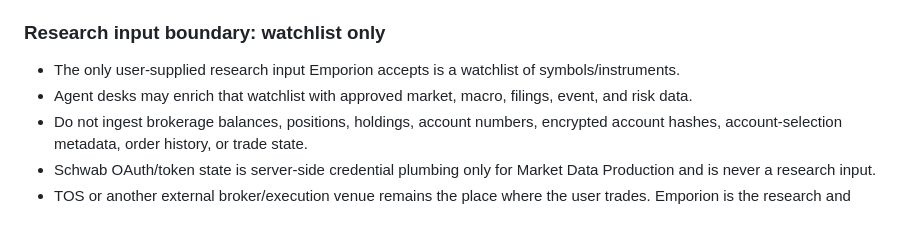
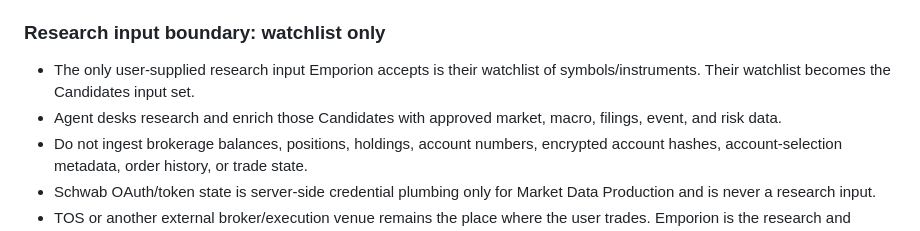
Before and after one commit to mega-byte2600/hedge-desk, a Markdown page: AGENTS.md, the part around the change. Drawn GitHub-style.

Commit message:
Define watchlist as Candidates input set

```diff
--- a/AGENTS.md
+++ b/AGENTS.md
@@ -119,8 +119,8 @@ and the rule that prevents each. Two of them have already cost real time more th
 
 ### Research input boundary: watchlist only
 
-- The only user-supplied research input Emporion accepts is a watchlist of symbols/instruments.
-- Agent desks may enrich that watchlist with approved market, macro, filings, event, and risk data.
+- The only user-supplied research input Emporion accepts is their watchlist of symbols/instruments. Their watchlist becomes the Candidates input set.
+- Agent desks research and enrich those Candidates with approved market, macro, filings, event, and risk data.
 - Do not ingest brokerage balances, positions, holdings, account numbers, encrypted account hashes, account-selection metadata, order history, or trade state.
 - Schwab OAuth/token state is server-side credential plumbing only for Market Data Production and is never a research input.
 - TOS or another external broker/execution venue remains the place where the user trades. Emporion is the research and decision-support compass.
```
